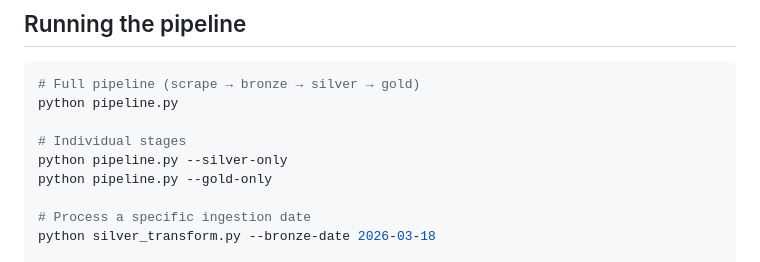
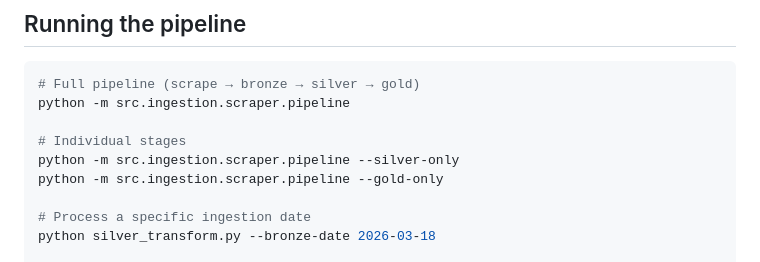
Before and after one commit to AndresAvella09/MarketPulseBeauty, a Markdown page: docs/ingestion/cuda_environment.md, the part around one of its changes. Rendered like a GitHub page.

Commit message:
new command to run pipeline

````diff
--- a/docs/ingestion/cuda_environment.md
+++ b/docs/ingestion/cuda_environment.md
@@ -66,11 +66,11 @@ conda activate embed_env
 
 ```bash
 # Full pipeline (scrape → bronze → silver → gold)
-python pipeline.py
+python -m src.ingestion.scraper.pipeline
 
 # Individual stages
-python pipeline.py --silver-only
-python pipeline.py --gold-only
+python -m src.ingestion.scraper.pipeline --silver-only
+python -m src.ingestion.scraper.pipeline --gold-only
 
 # Process a specific ingestion date
 python silver_transform.py --bronze-date 2026-03-18
````
Also changed, not shown: other parts of docs/ingestion/cuda_environment.md (+1 -1 lines).
